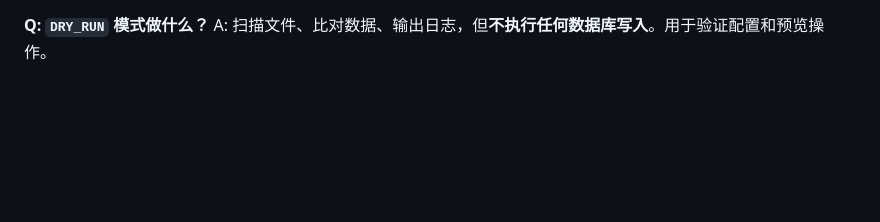
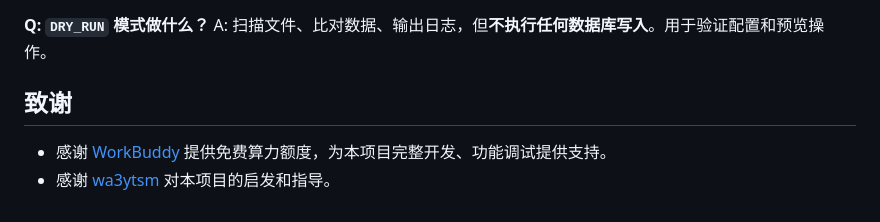
Before and after one commit to knifezred/ug-videokeeper, a Markdown page: README.md, the part around the change. GitHub-like rendering; blank space fills up the shorter version.

Commit message:
docs: add acknowledgements section to README

```diff
--- a/README.md
+++ b/README.md
@@ -224,3 +224,8 @@ A: 不会。`.ugreen.json` 跟视频目录一起移动，项目通过目录路
 
 **Q: `DRY_RUN` 模式做什么？**
 A: 扫描文件、比对数据、输出日志，但**不执行任何数据库写入**。用于验证配置和预览操作。
+
+## 致谢
+
+- 感谢 [WorkBuddy](https://www.codebuddy.cn/work/) 提供免费算力额度，为本项目完整开发、功能调试提供支持。
+- 感谢 [wa3ytsm](https://club.ugnas.com/home.php?mod=space&uid=3326&do=thread&view=me&from=space) 对本项目的启发和指导。
```
